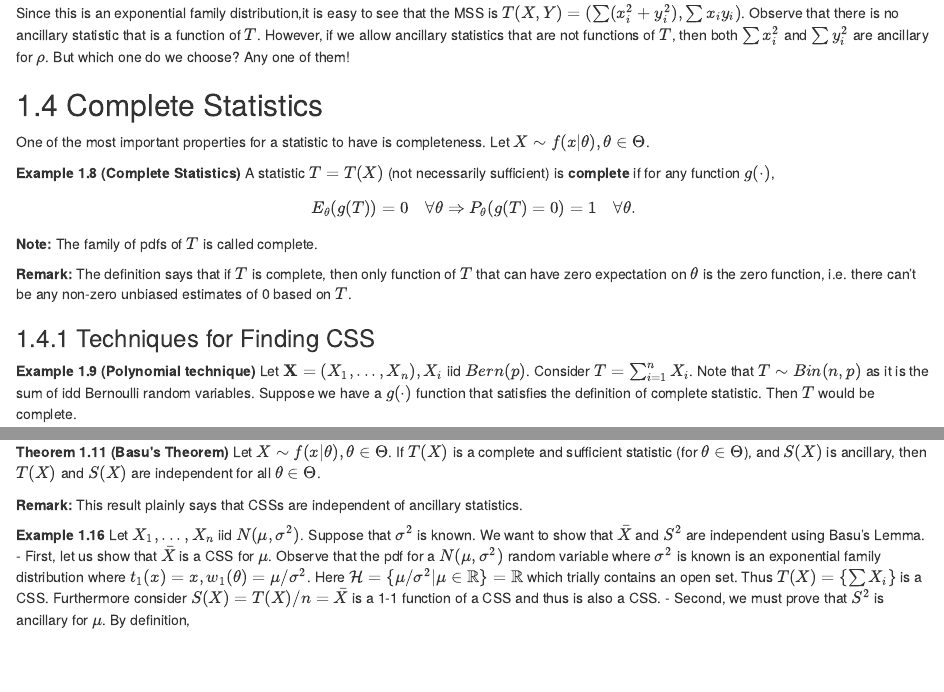
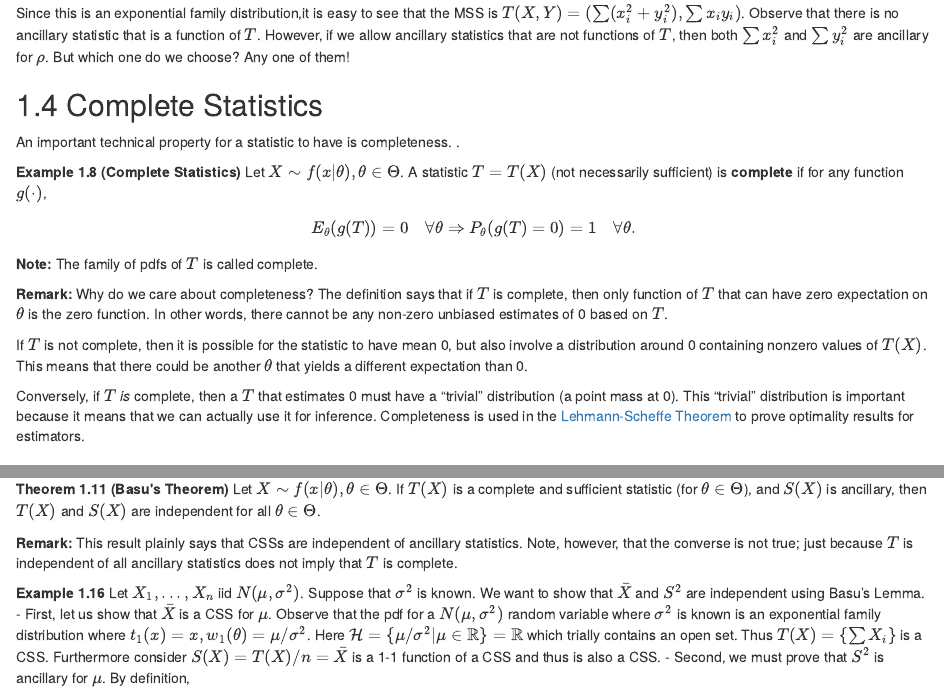
Before and after one commit to salbalkus/Solving-Statistical-Problems, an R Markdown document (07-statistics.Rmd): the page in a window 1100 px wide, from 5860 px down, and a second part further down, joined at a grey line. Rendered offline with R 4.5, knitr and Pandoc, with nearby package versions; drawn as R Markdown's standard HTML page in place of the format the file asks for.

Commit message:
tried to better explain complete statistics

```diff
--- a/07-statistics.Rmd
+++ b/07-statistics.Rmd
@@ -298,16 +298,21 @@ Since this is an exponential family distribution,it is easy to see that the MSS
 
 ## Complete Statistics {#complete-stats}
 
-One of the most important properties for a statistic to have is completeness. Let $X\sim f(x|\theta), \theta \in \Theta$.
+An important technical property for a statistic to have is completeness. .
 
 ::: {.example name="Complete Statistics"}
-A statistic $T=T(X)$ (not necessarily sufficient) is **complete** if for any function $g(\cdot)$,
+Let $X\sim f(x|\theta), \theta \in \Theta$. A statistic $T=T(X)$ (not necessarily sufficient) is **complete** if for any function $g(\cdot)$,
+
 $$E_{\theta}(g(T)) = 0 \quad \forall \theta \Rightarrow P_{\theta}(g(T) = 0) = 1 \quad \forall \theta.$$
 :::
 
 **Note:** The family of pdfs of $T$ is called complete.
 
-**Remark:** The definition says that if $T$ is complete, then only function of $T$ that can have zero expectation on $\theta$ is the zero function, i.e. there can't be any non-zero unbiased estimates of 0 based on $T$.
+**Remark:** Why do we care about completeness? The definition says that if $T$ is complete, then only function of $T$ that can have zero expectation on $\theta$ is the zero function. In other words, there cannot be any non-zero unbiased estimates of 0 based on $T$.
+
+If $T$ is not complete, then it is possible for the statistic to have mean 0, but also involve a distribution around 0 containing nonzero values of $T(X)$. This means that there could be another $\theta$ that yields a different expectation than 0.
+
+Conversely, if $T$ *is* complete, then a $T$ that estimates 0 must have a "trivial" distribution (a point mass at 0). This "trivial" distribution is important because it means that we can actually use it for inference. Completeness is used in the [Lehmann-Scheffe Theorem](#lehmann-scheffe) to prove optimality results for estimators.
 
 ### Techniques for Finding CSS
 
@@ -416,7 +421,7 @@ How do we know if two statistics $T$ and $S$ are **independent**? Determining wh
 Let $X \sim f(x|\theta), \theta \in \Theta$. If $T(X)$ is a complete and sufficient statistic (for $\theta \in \Theta$), and $S(X)$ is ancillary, then $T(X)$ and $S(X)$ are independent for all $\theta \in \Theta$.
 :::
 
-**Remark:** This result plainly says that CSSs are independent of ancillary statistics.
+**Remark:** This result plainly says that CSSs are independent of ancillary statistics. Note, however, that the converse is not true; just because $T$ is independent of all ancillary statistics does not imply that $T$ is complete.
 
 ::: {.example}
 Let $X_1, ..., X_n$ iid $N(\mu, \sigma^2)$. Suppose that $\sigma^2$ is known. We want to show that $\bar{X}$ and $S^2$ are independent using Basu's Lemma.
```
